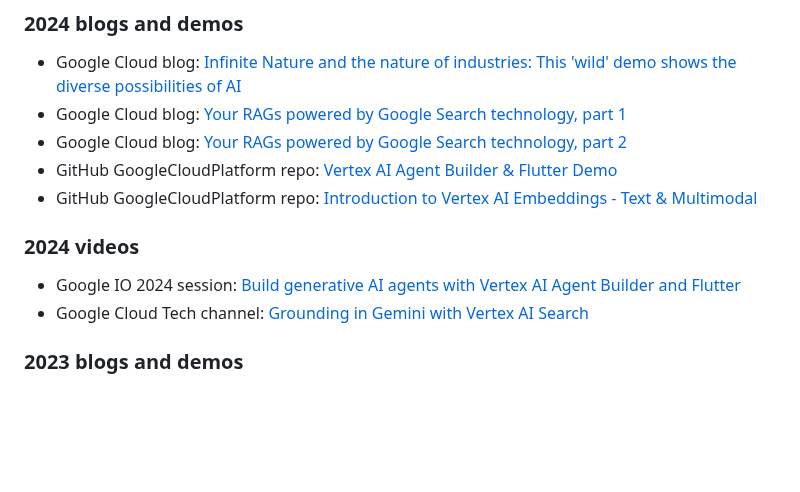
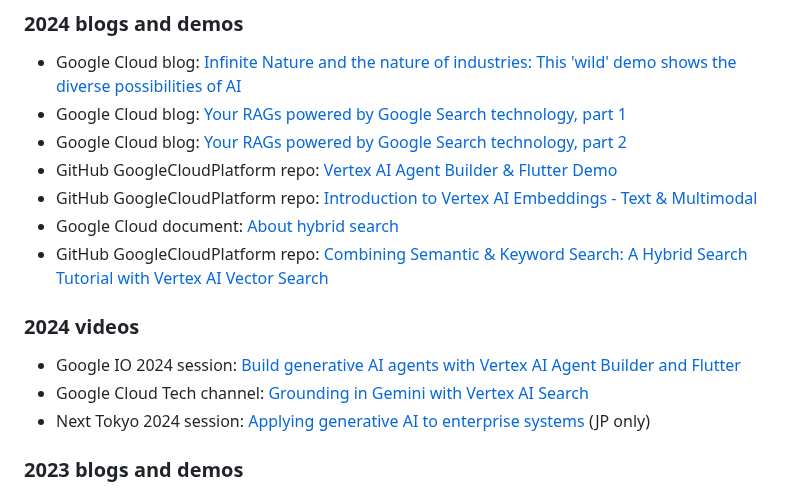
Before and after one commit to kazunori279/my-sessions-and-bio, a Markdown page: README.md, the part around the change. GitHub-like rendering; blank space fills up the shorter version.

```diff
--- a/README.md
+++ b/README.md
@@ -54,11 +54,14 @@ AI/ML担当のデベロッパーアドボケイトとしてGoogle Cloud US本社
 - Google Cloud blog: [Your RAGs powered by Google Search technology, part 2](https://cloud.google.com/blog/products/ai-machine-learning/rags-powered-by-google-search-technology-part-2?hl=en)
 - GitHub GoogleCloudPlatform repo: [Vertex AI Agent Builder & Flutter Demo](https://github.com/GoogleCloudPlatform/generative-ai/tree/main/gemini/sample-apps/photo-discovery)
 - GitHub GoogleCloudPlatform repo: [Introduction to Vertex AI Embeddings - Text & Multimodal](https://github.com/GoogleCloudPlatform/generative-ai/blob/main/embeddings/intro_multimodal_embeddings.ipynb)
+- Google Cloud document: [About hybrid search](https://cloud.google.com/vertex-ai/docs/vector-search/about-hybrid-search)
+- GitHub GoogleCloudPlatform repo: [Combining Semantic & Keyword Search: A Hybrid Search Tutorial with Vertex AI Vector Search](https://github.com/GoogleCloudPlatform/generative-ai/blob/main/embeddings/hybrid-search.ipynb)
 
 ### 2024 videos
 
 - Google IO 2024 session: [Build generative AI agents with Vertex AI Agent Builder and Flutter](https://www.youtube.com/watch?v=V8P_S9OLI_I)
 - Google Cloud Tech channel: [Grounding in Gemini with Vertex AI Search](https://www.youtube.com/watch?v=ml2xMeftEG4)
+- Next Tokyo 2024 session: [Applying generative AI to enterprise systems](https://youtu.be/9B8ruZJKUq8?si=n1Rlh61HmhWNO2LP) (JP only)
 
 ### 2023 blogs and demos
 
```
